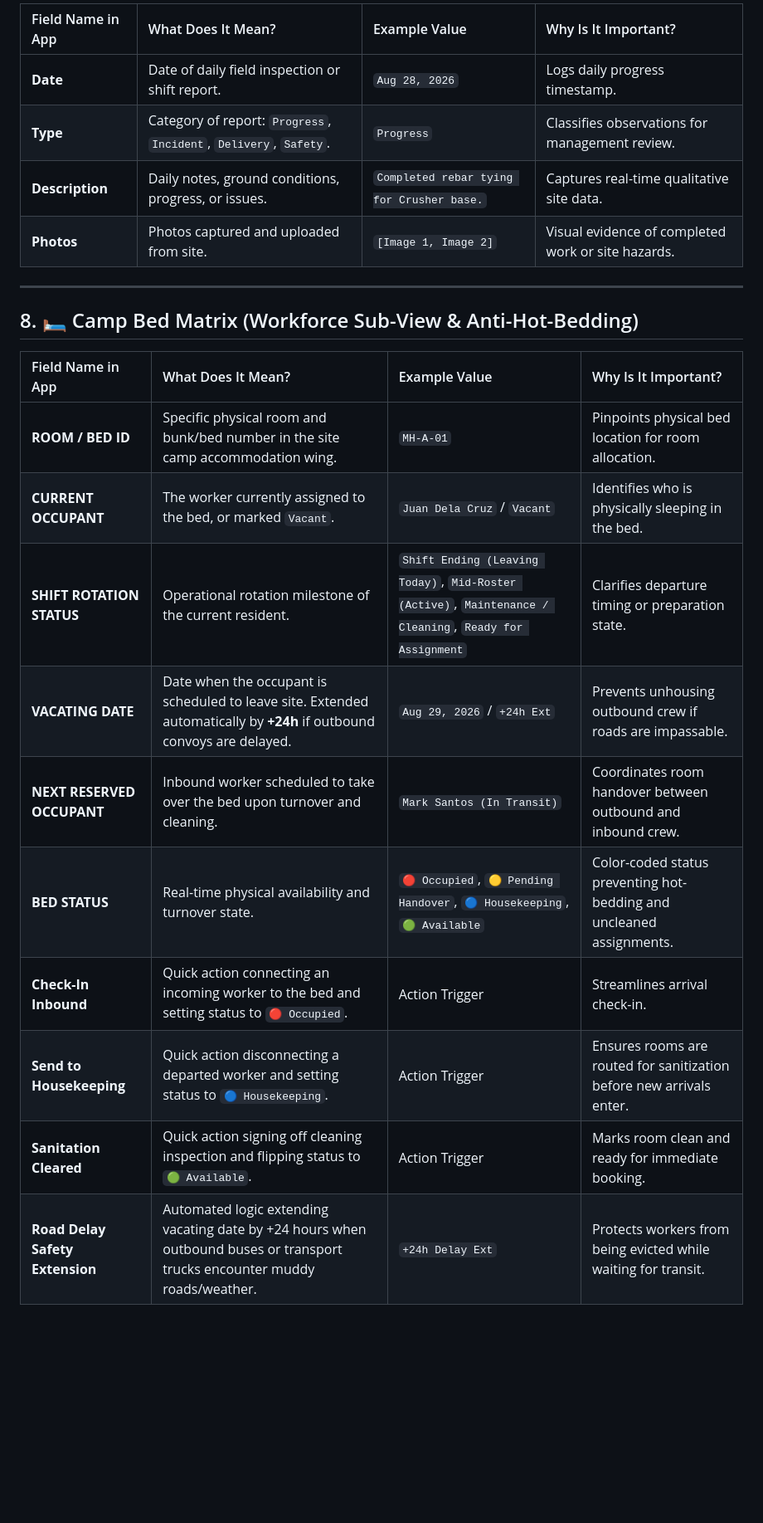
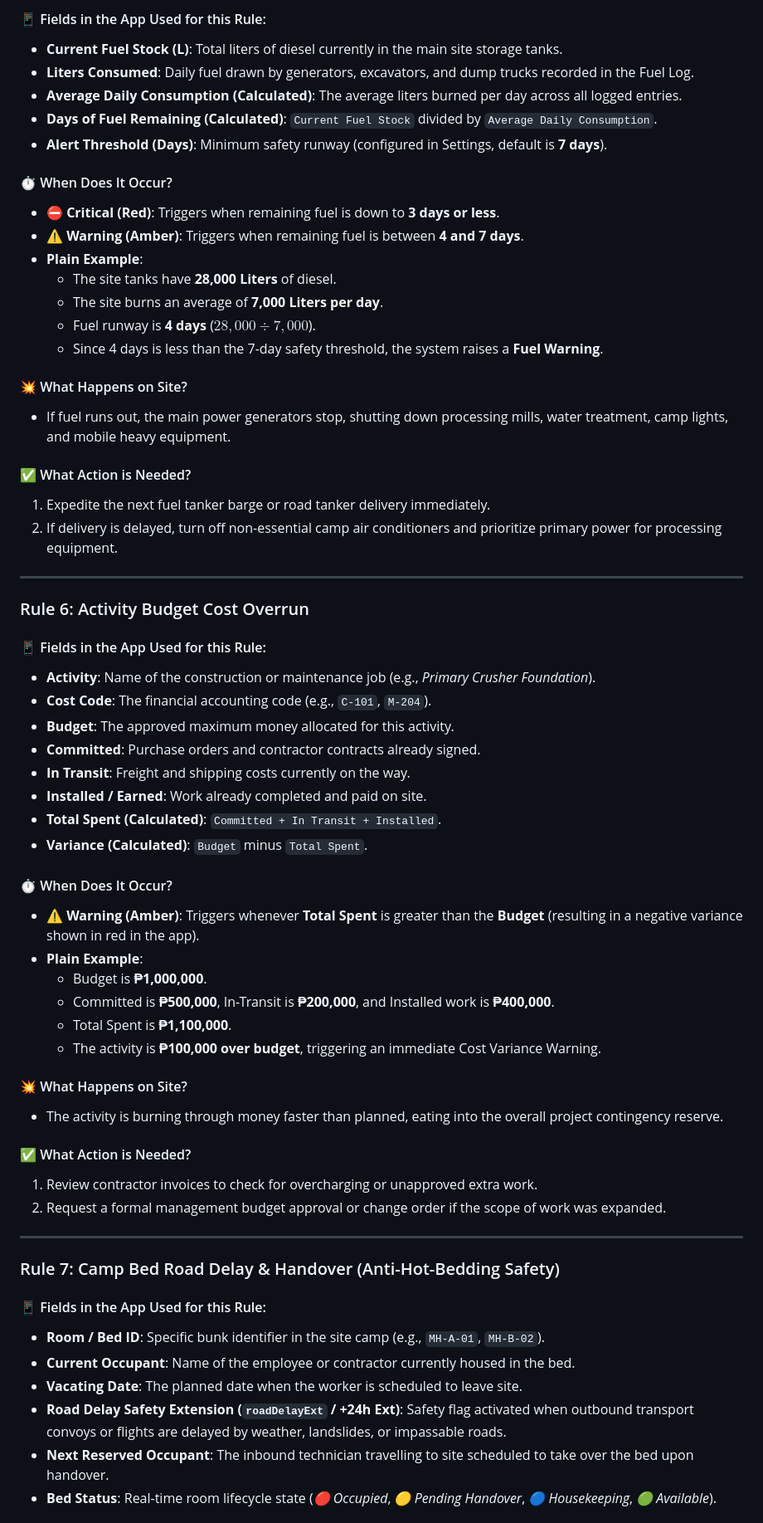
Before and after one commit to myVAaccount/myPMISapp, a Markdown page: Dictionary.md, the part around one of its changes. Shown at 83% size. Rendered like a GitHub page; blank space fills up the shorter version.

```diff
--- a/Dictionary.md
+++ b/Dictionary.md
@@ -106,24 +128,65 @@
 
-| Field Name in App | What Does It Mean? | Example Value | Why Is It Important? |
-| :--- | :--- | :--- | :--- |
-| **Date** | Date of daily field inspection or shift report. | `Aug 28, 2026` | Logs daily progress timestamp. |
-| **Type** | Category of report: `Progress`, `Incident`, `Delivery`, `Safety`. | `Progress` | Classifies observations for management review. |
-| **Description** | Daily notes, ground conditions, progress, or issues. | `Completed rebar tying for Crusher base.` | Captures real-time qualitative site data. |
-| **Photos** | Photos captured and uploaded from site. | `[Image 1, Image 2]` | Visual evidence of completed work or site hazards. |
+#### 📱 Fields in the App Used for this Rule:
+* **Current Fuel Stock (L)**: Total liters of diesel currently in the main site storage tanks.
+* **Liters Consumed**: Daily fuel drawn by generators, excavators, and dump trucks recorded in the Fuel Log.
+* **Average Daily Consumption (Calculated)**: The average liters burned per day across all logged entries.
+* **Days of Fuel Remaining (Calculated)**: `Current Fuel Stock` divided by `Average Daily Consumption`.
+* **Alert Threshold (Days)**: Minimum safety runway (configured in Settings, default is **7 days**).
+
+#### ⏱️ When Does It Occur?
+* **⛔ Critical (Red)**: Triggers when remaining fuel is down to **3 days or less**.
+* **⚠ Warning (Amber)**: Triggers when remaining fuel is between **4 and 7 days**.
+* **Plain Example**:
+  * The site tanks have **28,000 Liters** of diesel.
+  * The site burns an average of **7,000 Liters per day**.
+  * Fuel runway is **4 days** ($28,000 \div 7,000$).
+  * Since 4 days is less than the 7-day safety threshold, the system raises a **Fuel Warning**.
+
+#### 💥 What Happens on Site?
+* If fuel runs out, the main power generators stop, shutting down processing mills, water treatment, camp lights, and mobile heavy equipment.
+
+#### ✅ What Action is Needed?
+1. Expedite the next fuel tanker barge or road tanker delivery immediately.
+2. If delivery is delayed, turn off non-essential camp air conditioners and prioritize primary power for processing equipment.
 
 ---
 
-## 8. 🛏️ Camp Bed Matrix (Workforce Sub-View & Anti-Hot-Bedding)
+### Rule 6: Activity Budget Cost Overrun
 
-| Field Name in App | What Does It Mean? | Example Value | Why Is It Important? |
-| :--- | :--- | :--- | :--- |
-| **ROOM / BED ID** | Specific physical room and bunk/bed number in the site camp accommodation wing. | `MH-A-01` | Pinpoints physical bed location for room allocation. |
-| **CURRENT OCCUPANT** | The worker currently assigned to the bed, or marked `Vacant`. | `Juan Dela Cruz` / `Vacant` | Identifies who is physically sleeping in the bed. |
-| **SHIFT ROTATION STATUS** | Operational rotation milestone of the current resident. | `Shift Ending (Leaving Today)`, `Mid-Roster (Active)`, `Maintenance / Cleaning`, `Ready for Assignment` | Clarifies departure timing or preparation state. |
-| **VACATING DATE** | Date when the occupant is scheduled to leave site. Extended automatically by **+24h** if outbound convoys are delayed. | `Aug 29, 2026` / `+24h Ext` | Prevents unhousing outbound crew if roads are impassable. |
-| **NEXT RESERVED OCCUPANT** | Inbound worker scheduled to take over the bed upon turnover and cleaning. | `Mark Santos (In Transit)` | Coordinates room handover between outbound and inbound crew. |
-| **BED STATUS** | Real-time physical availability and turnover state. | `🔴 Occupied`, `🟡 Pending Handover`, `🔵 Housekeeping`, `🟢 Available` | Color-coded status preventing hot-bedding and uncleaned assignments. |
-| **Check-In Inbound** | Quick action connecting an incoming worker to the bed and setting status to `🔴 Occupied`. | Action Trigger | Streamlines arrival check-in. |
-| **Send to Housekeeping** | Quick action disconnecting a departed worker and setting status to `🔵 Housekeeping`. | Action Trigger | Ensures rooms are routed for sanitization before new arrivals enter. |
-| **Sanitation Cleared** | Quick action signing off cleaning inspection and flipping status to `🟢 Available`. | Action Trigger | Marks room clean and ready for immediate booking. |
-| **Road Delay Safety Extension** | Automated logic extending vacating date by +24 hours when outbound buses or transport trucks encounter muddy roads/weather. | `+24h Delay Ext` | Protects workers from being evicted while waiting for transit. |
+#### 📱 Fields in the App Used for this Rule:
+* **Activity**: Name of the construction or maintenance job (e.g., *Primary Crusher Foundation*).
+* **Cost Code**: The financial accounting code (e.g., `C-101`, `M-204`).
+* **Budget**: The approved maximum money allocated for this activity.
+* **Committed**: Purchase orders and contractor contracts already signed.
+* **In Transit**: Freight and shipping costs currently on the way.
+* **Installed / Earned**: Work already completed and paid on site.
+* **Total Spent (Calculated)**: `Committed + In Transit + Installed`.
+* **Variance (Calculated)**: `Budget` minus `Total Spent`.
+
+#### ⏱️ When Does It Occur?
+* **⚠ Warning (Amber)**: Triggers whenever **Total Spent** is greater than the **Budget** (resulting in a negative variance shown in red in the app).
+* **Plain Example**:
+  * Budget is **₱1,000,000**.
+  * Committed is **₱500,000**, In-Transit is **₱200,000**, and Installed work is **₱400,000**.
+  * Total Spent is **₱1,100,000**.
+  * The activity is **₱100,000 over budget**, triggering an immediate Cost Variance Warning.
+
+#### 💥 What Happens on Site?
+* The activity is burning through money faster than planned, eating into the overall project contingency reserve.
+
+#### ✅ What Action is Needed?
+1. Review contractor invoices to check for overcharging or unapproved extra work.
+2. Request a formal management budget approval or change order if the scope of work was expanded.
+
+---
+
+### Rule 7: Camp Bed Road Delay & Handover (Anti-Hot-Bedding Safety)
+
+#### 📱 Fields in the App Used for this Rule:
+* **Room / Bed ID**: Specific bunk identifier in the site camp (e.g., `MH-A-01`, `MH-B-02`).
+* **Current Occupant**: Name of the employee or contractor currently housed in the bed.
+* **Vacating Date**: The planned date when the worker is scheduled to leave site.
+* **Road Delay Safety Extension (`roadDelayExt` / +24h Ext)**: Safety flag activated when outbound transport convoys or flights are delayed by weather, landslides, or impassable roads.
+* **Next Reserved Occupant**: The inbound technician travelling to site scheduled to take over the bed upon handover.
+* **Bed Status**: Real-time room lifecycle state (*🔴 Occupied*, *🟡 Pending Handover*, *🔵 Housekeeping*, *🟢 Available*).
+
```
Also changed, not shown: other parts of Dictionary.md (+133 -79 lines).
